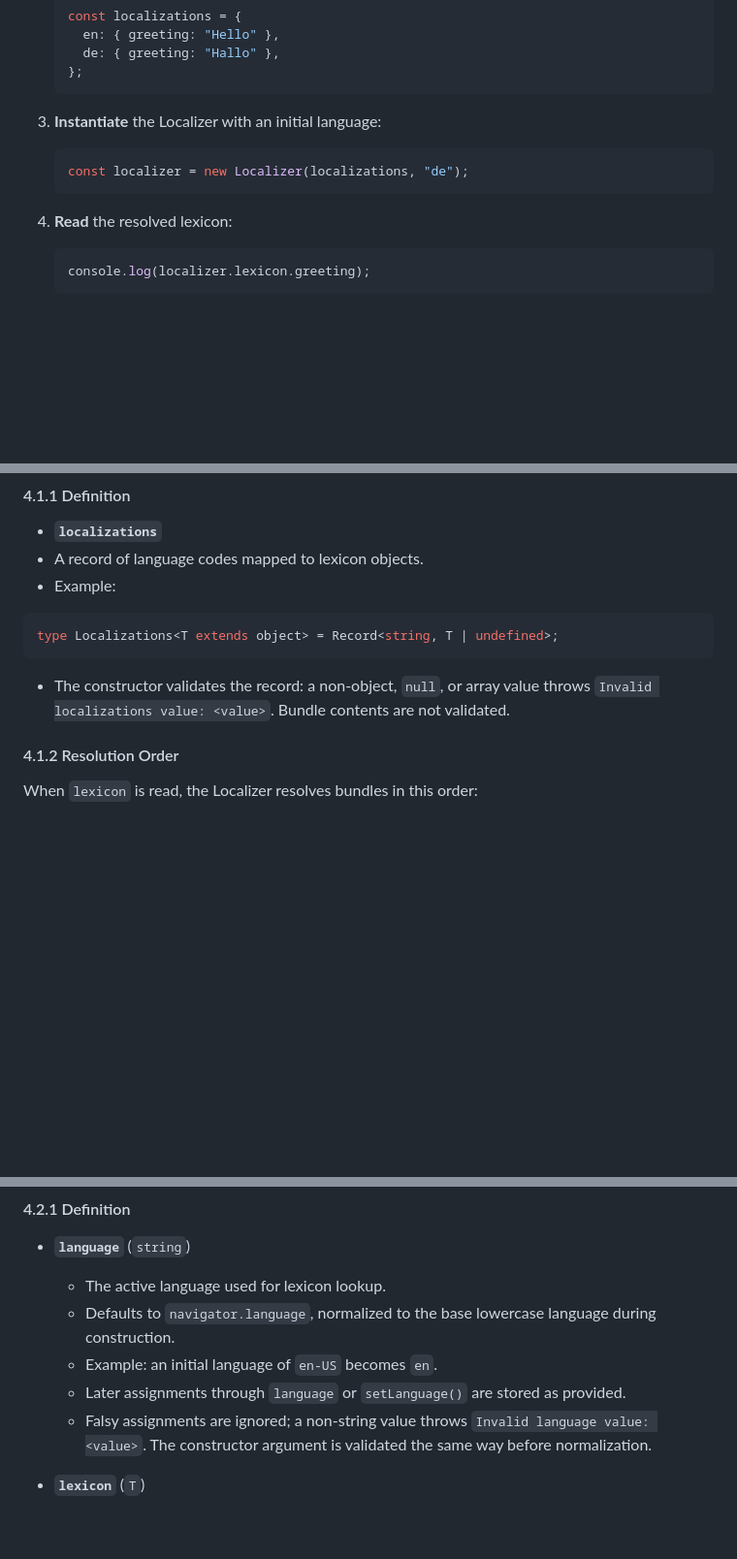
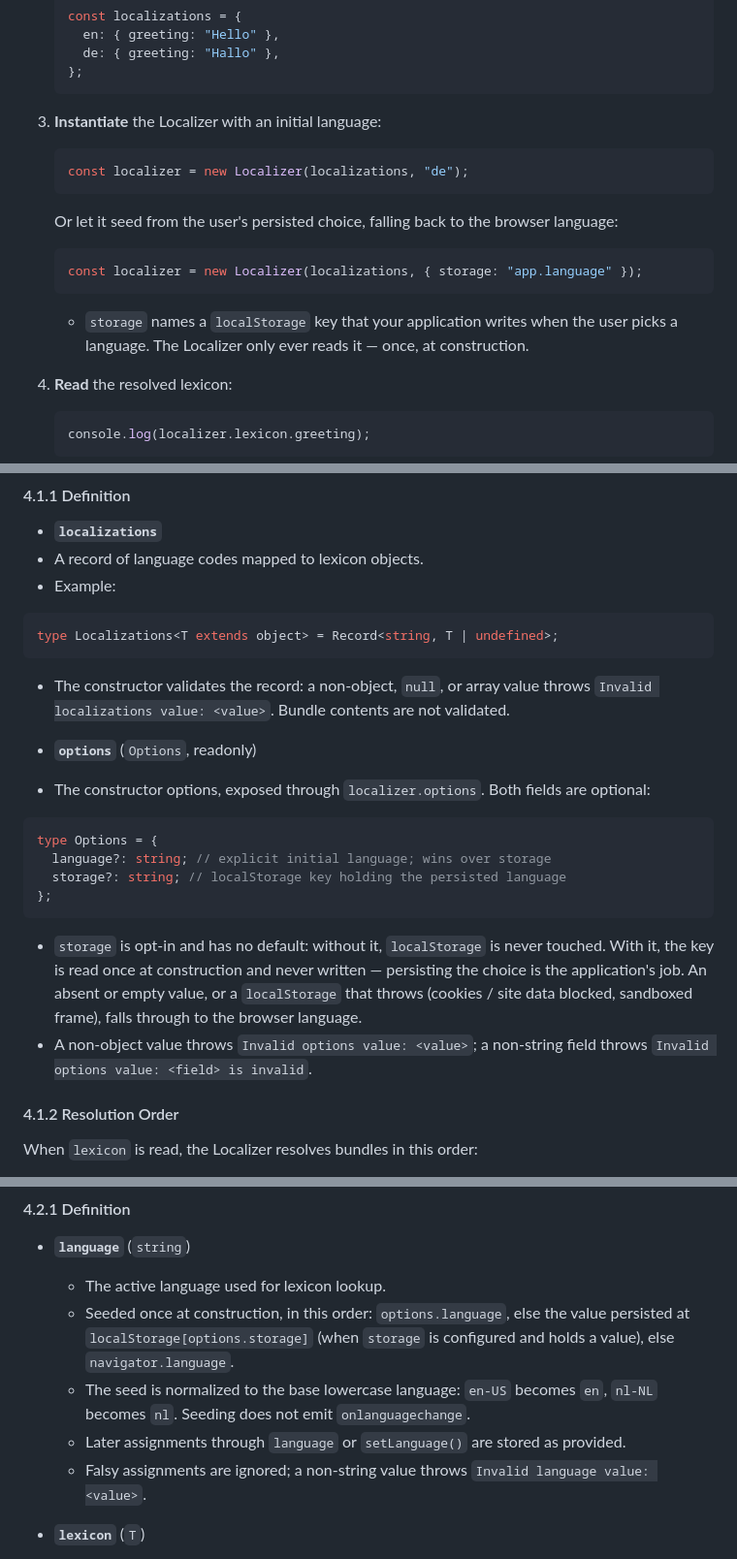
Before and after one commit to scalable-software/localizer, a Markdown page: README.md, 3 parts joined by grey strips. Shown at 97% size. GitHub-like rendering; blank space fills up the shorter version.

Commit message:
DOCUMENTATION: README §2–§4 describe `options`, the seed order and the read-only storage contract
Co-Authored-By: Claude Fable 5 <noreply@anthropic.com>

````diff
--- a/README.md
+++ b/README.md
@@ -70,6 +70,14 @@ This walkthrough demonstrates the simplest usage of the Localizer before diving
    const localizer = new Localizer(localizations, "de");
    ```
 
+   Or let it seed from the user's persisted choice, falling back to the browser language:
+
+   ```js
+   const localizer = new Localizer(localizations, { storage: "app.language" });
+   ```
+
+   - `storage` names a `localStorage` key that your application writes when the user picks a language. The Localizer only ever reads it — once, at construction.
+
 4. **Read** the resolved lexicon:
 
    ```js
@@ -175,6 +184,19 @@ type Localizations<T extends object> = Record<string, T | undefined>;
 
 - The constructor validates the record: a non-object, `null`, or array value throws `Invalid localizations value: <value>`. Bundle contents are not validated.
 
+- **`options`** (`Options`, readonly)
+- The constructor options, exposed through `localizer.options`. Both fields are optional:
+
+```ts
+type Options = {
+  language?: string; // explicit initial language; wins over storage
+  storage?: string; // localStorage key holding the persisted language
+};
+```
+
+- `storage` is opt-in and has no default: without it, `localStorage` is never touched. With it, the key is read once at construction and never written — persisting the choice is the application's job. An absent or empty value, or a `localStorage` that throws (cookies / site data blocked, sandboxed frame), falls through to the browser language.
+- A non-object value throws `Invalid options value: <value>`; a non-string field throws `Invalid options value: <field> is invalid`.
+
 #### 4.1.2 Resolution Order
 
 When `lexicon` is read, the Localizer resolves bundles in this order:
@@ -193,10 +215,10 @@ The Localizer exposes two key state concepts: the active language and the resolv
 
 - **`language`** (`string`)
   - The active language used for lexicon lookup.
-  - Defaults to `navigator.language`, normalized to the base lowercase language during construction.
-  - Example: an initial language of `en-US` becomes `en`.
+  - Seeded once at construction, in this order: `options.language`, else the value persisted at `localStorage[options.storage]` (when `storage` is configured and holds a value), else `navigator.language`.
+  - The seed is normalized to the base lowercase language: `en-US` becomes `en`, `nl-NL` becomes `nl`. Seeding does not emit `onlanguagechange`.
   - Later assignments through `language` or `setLanguage()` are stored as provided.
-  - Falsy assignments are ignored; a non-string value throws `Invalid language value: <value>`. The constructor argument is validated the same way before normalization.
+  - Falsy assignments are ignored; a non-string value throws `Invalid language value: <value>`.
 
 - **`lexicon`** (`T`)
   - The resolved bundle for the current language.
````
Also changed, not shown: other parts of README.md (+4 -1 lines).
